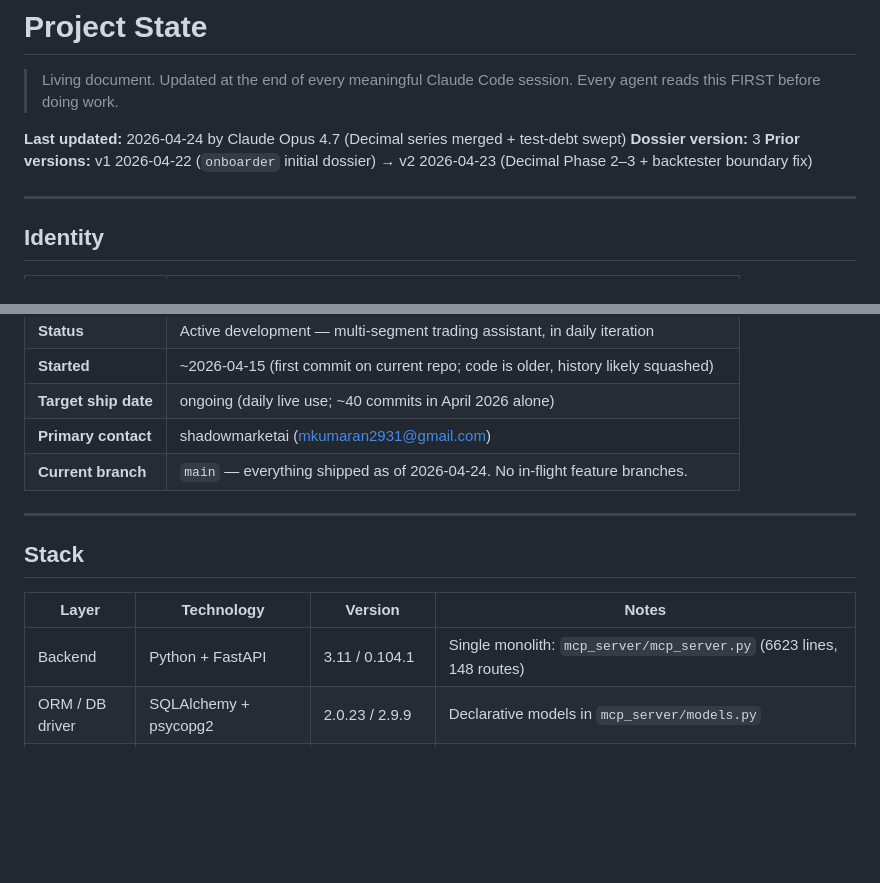
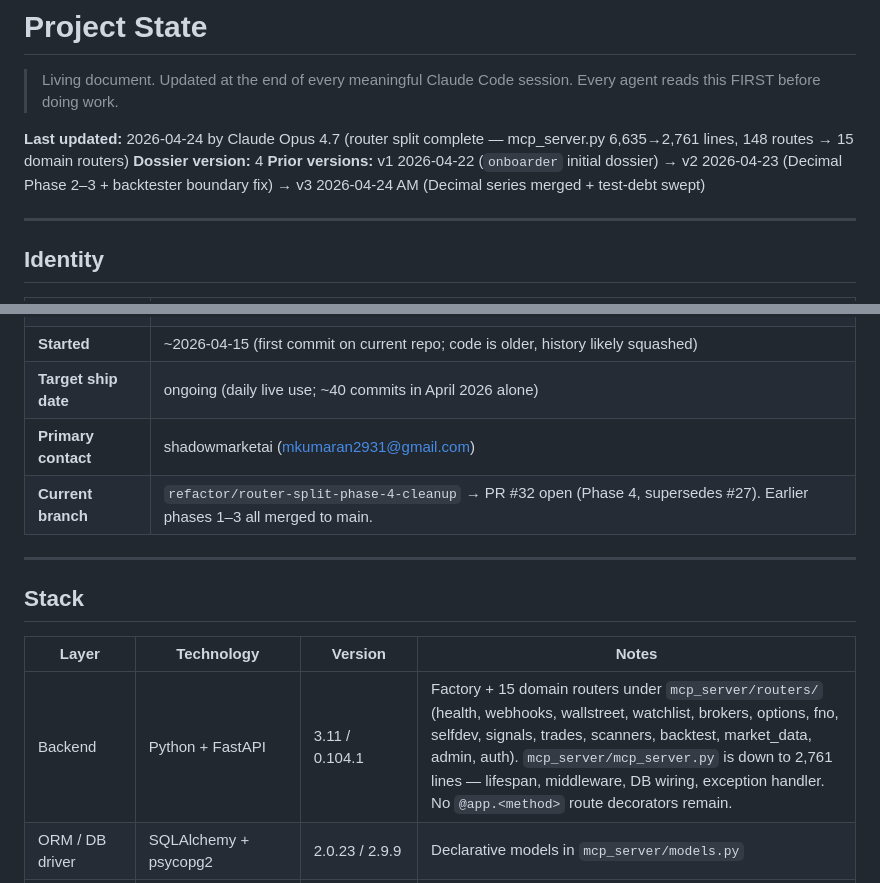
Before and after one commit to shadowmarketai/mkumaran-trading-os, a Markdown page: .claude/project-state.md, 2 parts joined by grey strips. Drawn GitHub-style; blank space fills up the shorter version.

Commit message:
docs: bump dossier to v4 — router split complete
mcp_server.py is now a factory + lifespan only; all 148 routes live
across 15 domain routers under mcp_server/routers/.

Co-Authored-By: Claude Opus 4.7 (1M context) <noreply@anthropic.com>

```diff
--- a/.claude/project-state.md
+++ b/.claude/project-state.md
@@ -3,9 +3,9 @@
 > Living document. Updated at the end of every meaningful Claude Code session.
 > Every agent reads this FIRST before doing work.
 
-**Last updated:** 2026-04-24 by Claude Opus 4.7 (Decimal series merged + test-debt swept)
-**Dossier version:** 3
-**Prior versions:** v1 2026-04-22 (`onboarder` initial dossier) → v2 2026-04-23 (Decimal Phase 2–3 + backtester boundary fix)
+**Last updated:** 2026-04-24 by Claude Opus 4.7 (router split complete — mcp_server.py 6,635→2,761 lines, 148 routes → 15 domain routers)
+**Dossier version:** 4
+**Prior versions:** v1 2026-04-22 (`onboarder` initial dossier) → v2 2026-04-23 (Decimal Phase 2–3 + backtester boundary fix) → v3 2026-04-24 AM (Decimal series merged + test-debt swept)
 
 ---
 
@@ -20,7 +20,7 @@
 | **Started** | ~2026-04-15 (first commit on current repo; code is older, history likely squashed) |
 | **Target ship date** | ongoing (daily live use; ~40 commits in April 2026 alone) |
 | **Primary contact** | shadowmarketai (mkumaran2931@gmail.com) |
-| **Current branch** | `main` — everything shipped as of 2026-04-24. No in-flight feature branches. |
+| **Current branch** | `refactor/router-split-phase-4-cleanup` → PR #32 open (Phase 4, supersedes #27). Earlier phases 1–3 all merged to main. |
 
 ---
 
@@ -28,7 +28,7 @@
 
 | Layer | Technology | Version | Notes |
 |---|---|---|---|
-| Backend | Python + FastAPI | 3.11 / 0.104.1 | Single monolith: `mcp_server/mcp_server.py` (6623 lines, 148 routes) |
+| Backend | Python + FastAPI | 3.11 / 0.104.1 | Factory + 15 domain routers under `mcp_server/routers/` (health, webhooks, wallstreet, watchlist, brokers, options, fno, selfdev, signals, trades, scanners, backtest, market_data, admin, auth). `mcp_server/mcp_server.py` is down to 2,761 lines — lifespan, middleware, DB wiring, exception handler. No `@app.<method>` route decorators remain. |
 | ORM / DB driver | SQLAlchemy + psycopg2 | 2.0.23 / 2.9.9 | Declarative models in `mcp_server/models.py` |
 | Migrations | Alembic | ≥1.13 | **Sole source of schema truth** as of 2026-04-22: `schema.sql` retired, `_add_missing_columns()` runtime escape hatch removed. Alembic runs on backend boot via `db.run_alembic_upgrade()`. |
 | Database | PostgreSQL | 16-alpine | `pool_size=10, max_overflow=20`. Fresh installs and existing DBs both bootstrap via Alembic upgrade-to-head on app startup. |
```
